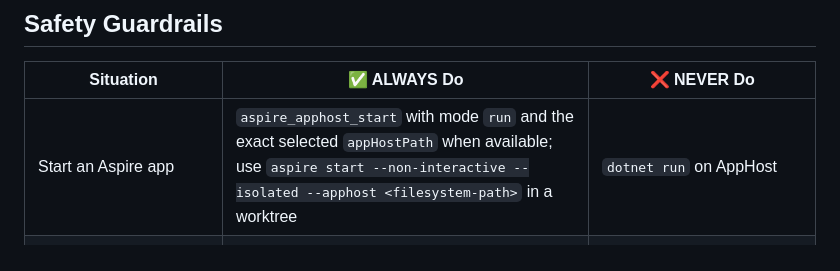
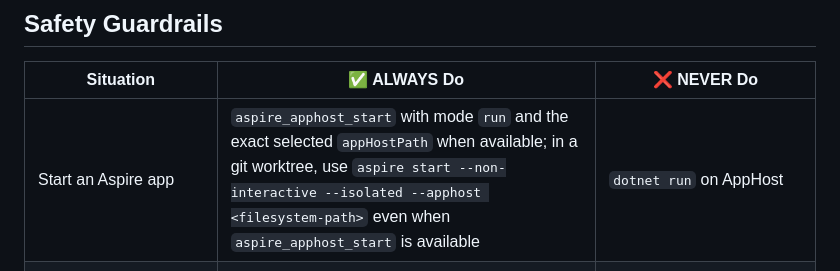
Before and after one commit to microsoft/aspire-skills, a Markdown page: skills/aspire-orchestration/SKILL.md, the part around the change. Drawn GitHub-style.

```diff
--- a/skills/aspire-orchestration/SKILL.md
+++ b/skills/aspire-orchestration/SKILL.md
@@ -118,7 +118,7 @@ its filesystem path first.
 
 | Situation | ✅ ALWAYS Do | ❌ NEVER Do |
 |-----------|-------------|------------|
-| Start an Aspire app | `aspire_apphost_start` with mode `run` and the exact selected `appHostPath` when available; use `aspire start --non-interactive --isolated --apphost <filesystem-path>` in a worktree | `dotnet run` on AppHost |
+| Start an Aspire app | `aspire_apphost_start` with mode `run` and the exact selected `appHostPath` when available; in a git worktree, use `aspire start --non-interactive --isolated --apphost <filesystem-path>` even when `aspire_apphost_start` is available | `dotnet run` on AppHost |
 | Wait for resource ready | `aspire wait <resource>` | `curl` / HTTP polling loops |
 | Code changed in a resource | Prefer resource commands, runtime watch/HMR, dashboard actions, or IDE-managed debugging | `dotnet build` against locked files |
 | Task complete | `aspire_apphost_stop` with the exact selected `appHostPath` when available; follow its result matrix | Use an unapproved CLI fallback |
```
Also changed, not shown: CHANGELOG.md (+3 -3 lines).
